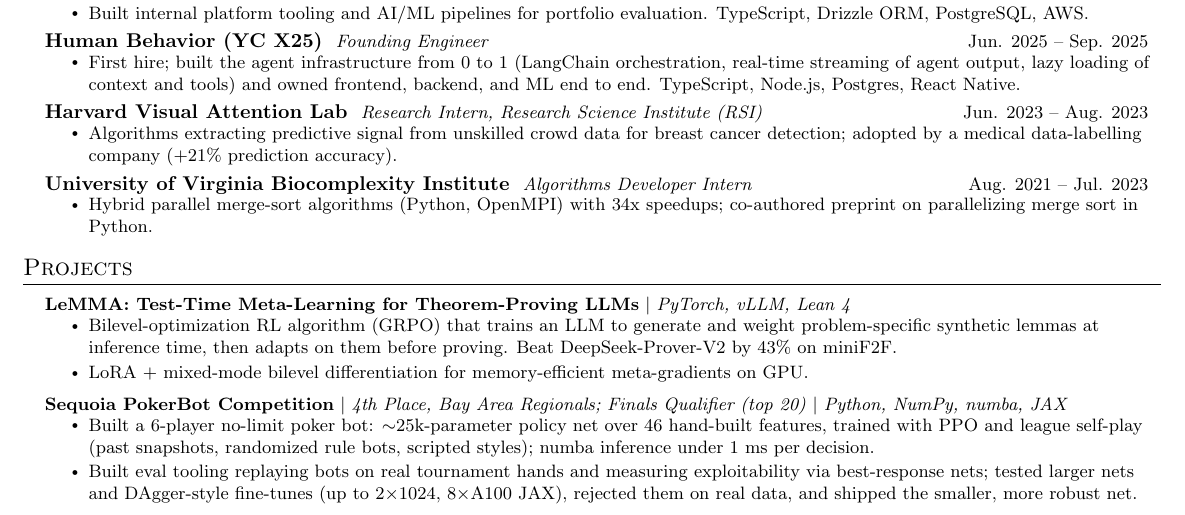
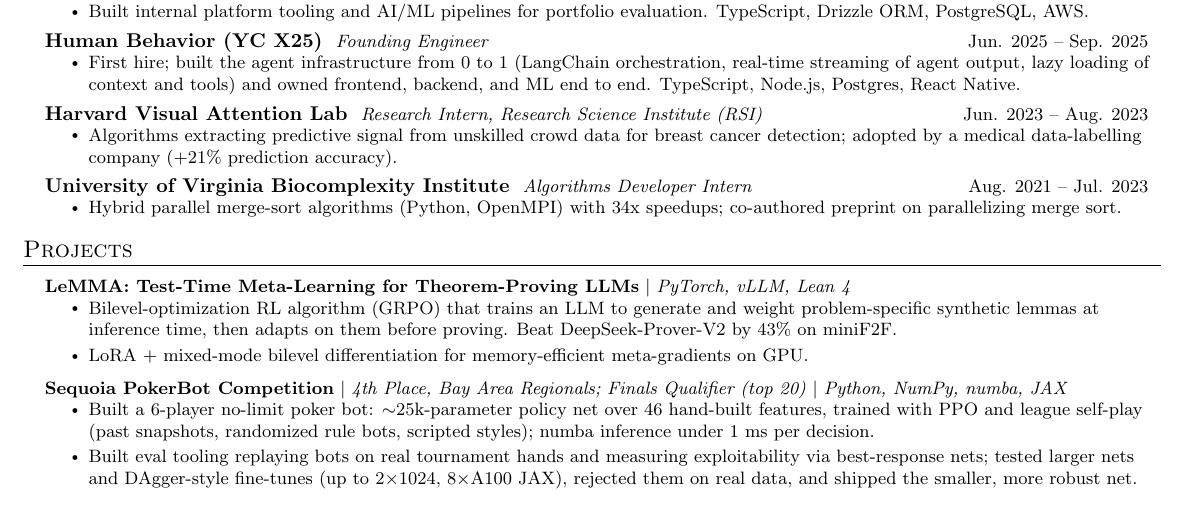
Before and after one commit to birdhumming/sandrayang.com, a LaTeX CV (resume/resume.tex): part of the page, cut so that both start at the same text. Compiled offline with pdfLaTeX.

Commit message:
Resume: tighten UVA line

```diff
--- a/resume/resume.tex
+++ b/resume/resume.tex
@@ -122,7 +122,7 @@
     \resumeSubheading
       {University of Virginia Biocomplexity Institute}{Algorithms Developer Intern}{Aug. 2021 -- Jul. 2023}
       \resumeItemListStart
-        \resumeItem{Hybrid parallel merge-sort algorithms (Python, OpenMPI) with 34x speedups; co-authored \href{https://arxiv.org/abs/2211.16479}{preprint} on parallelizing merge sort in Python.}
+        \resumeItem{Hybrid parallel merge-sort algorithms (Python, OpenMPI) with 34x speedups; co-authored \href{https://arxiv.org/abs/2211.16479}{preprint} on parallelizing merge sort.}
       \resumeItemListEnd
 
   \resumeSubHeadingListEnd
```
Also changed, not shown: docs/resume.pdf, resume/page-1.png, resume/resume.pdf.
